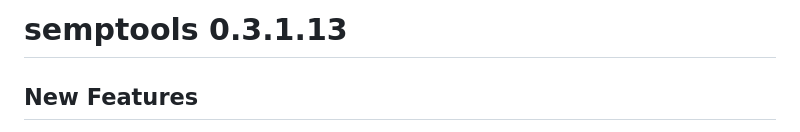
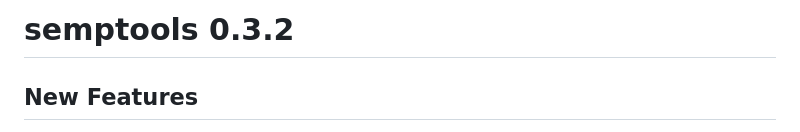
Before and after one commit to sfcheung/semptools, a Markdown page: NEWS.md, the part around the change. GitHub-like rendering.

Commit message:
Finalize to 0.3.2

```diff
--- a/NEWS.md
+++ b/NEWS.md
@@ -1,4 +1,4 @@
-# semptools 0.3.1.13
+# semptools 0.3.2
 
 ## New Features
 
```
